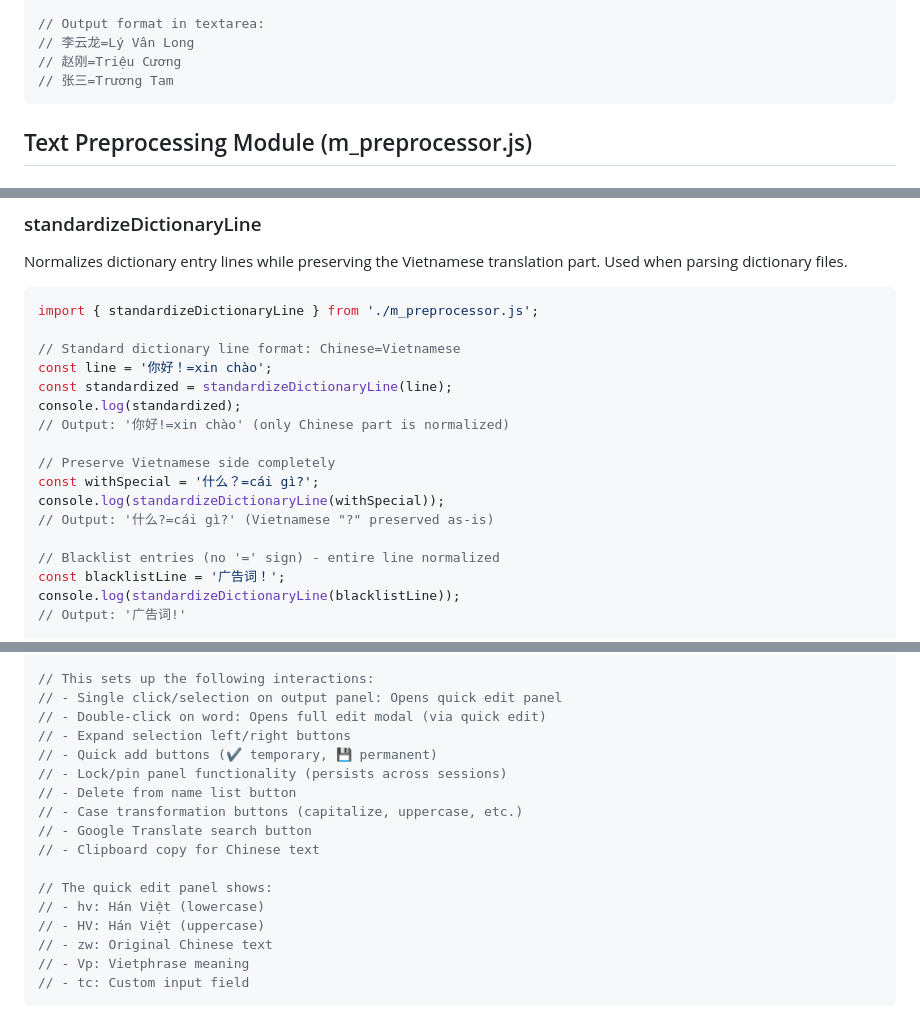
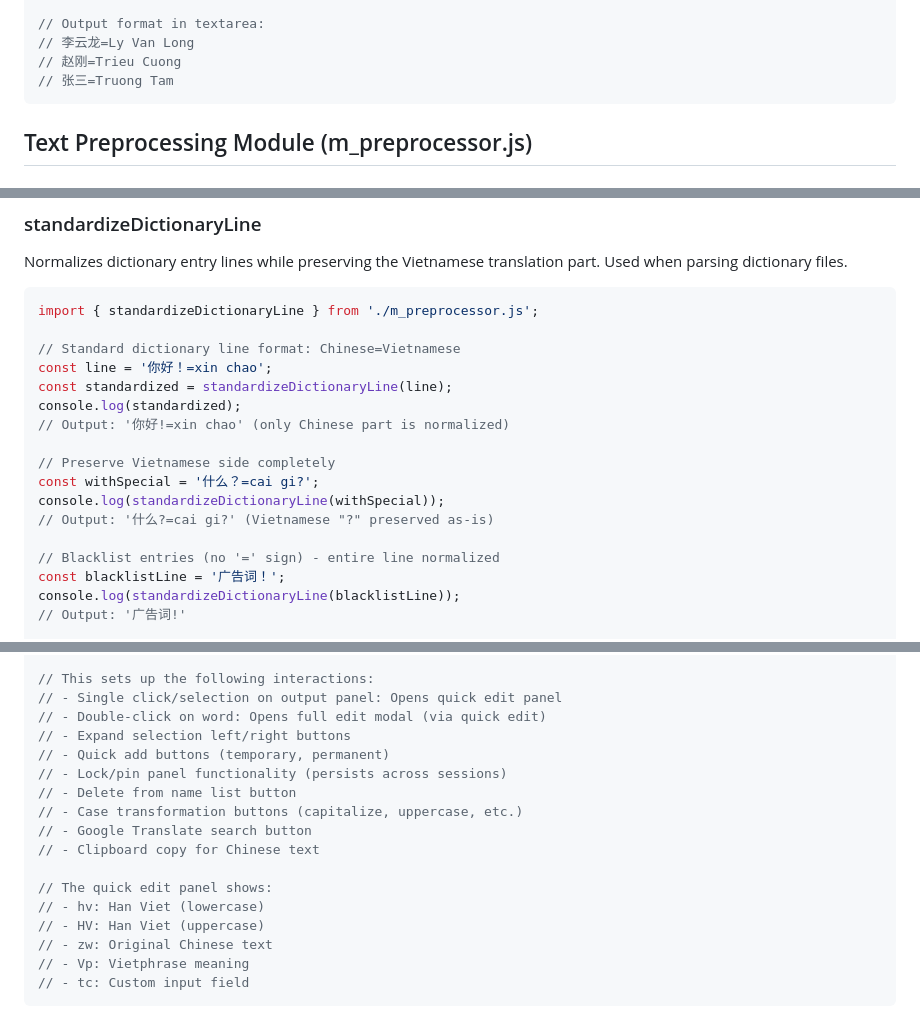
Before and after one commit to johnlikescarrot/Vietphrase, a Markdown page: AGENTS.md, 3 parts joined by grey strips. GitHub-like rendering.

````diff
--- a/AGENTS.md
+++ b/AGENTS.md
@@ -430,9 +430,9 @@ renderNameList('cn-az');    // Chinese key A-Z
 renderNameList('cn-za');    // Chinese key Z-A
 
 // Output format in textarea:
-// 李云龙=Lý Vân Long
-// 赵刚=Triệu Cương
-// 张三=Trương Tam
+// 李云龙=Ly Van Long
+// 赵刚=Trieu Cuong
+// 张三=Truong Tam
 ```
 
 ## Text Preprocessing Module (m_preprocessor.js)
@@ -475,15 +475,15 @@ Normalizes dictionary entry lines while preserving the Vietnamese translation pa
 import { standardizeDictionaryLine } from './m_preprocessor.js';
 
 // Standard dictionary line format: Chinese=Vietnamese
-const line = '你好！=xin chào';
+const line = '你好！=xin chao';
 const standardized = standardizeDictionaryLine(line);
 console.log(standardized);
-// Output: '你好!=xin chào' (only Chinese part is normalized)
+// Output: '你好!=xin chao' (only Chinese part is normalized)
 
 // Preserve Vietnamese side completely
-const withSpecial = '什么？=cái gì?';
+const withSpecial = '什么？=cai gi?';
 console.log(standardizeDictionaryLine(withSpecial));
-// Output: '什么?=cái gì?' (Vietnamese "?" preserved as-is)
+// Output: '什么?=cai gi?' (Vietnamese "?" preserved as-is)
 
 // Blacklist entries (no '=' sign) - entire line normalized
 const blacklistLine = '广告词！';
@@ -512,7 +512,7 @@ initializeModal(state);
 // - Single click/selection on output panel: Opens quick edit panel
 // - Double-click on word: Opens full edit modal (via quick edit)
 // - Expand selection left/right buttons
-// - Quick add buttons (✔️ temporary, 💾 permanent)
+// - Quick add buttons (temporary, permanent)
 // - Lock/pin panel functionality (persists across sessions)
 // - Delete from name list button
 // - Case transformation buttons (capitalize, uppercase, etc.)
@@ -520,8 +520,8 @@ initializeModal(state);
 // - Clipboard copy for Chinese text
 
 // The quick edit panel shows:
-// - hv: Hán Việt (lowercase)
-// - HV: Hán Việt (uppercase)
+// - hv: Han Viet (lowercase)
+// - HV: Han Viet (uppercase)
 // - zw: Original Chinese text
 // - Vp: Vietphrase meaning
 // - tc: Custom input field
````
Also changed, not shown: other parts of AGENTS.md (+38 -38 lines).
